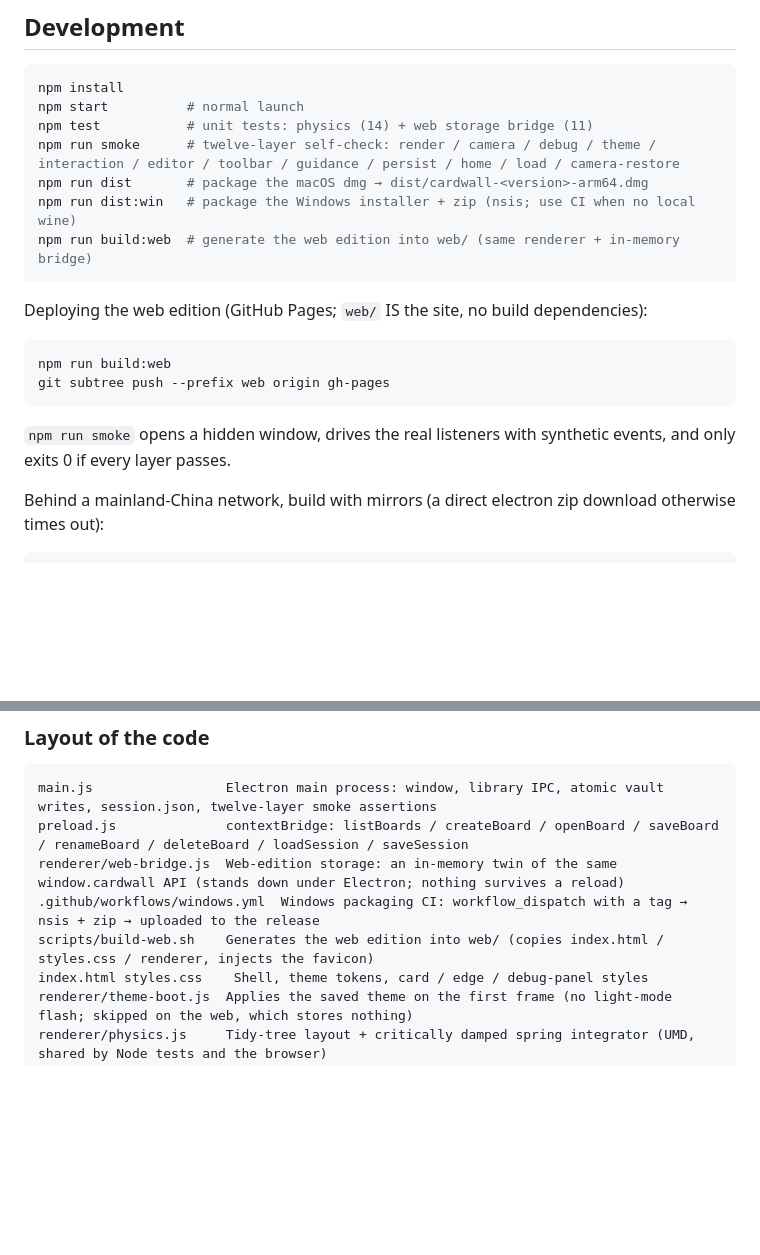
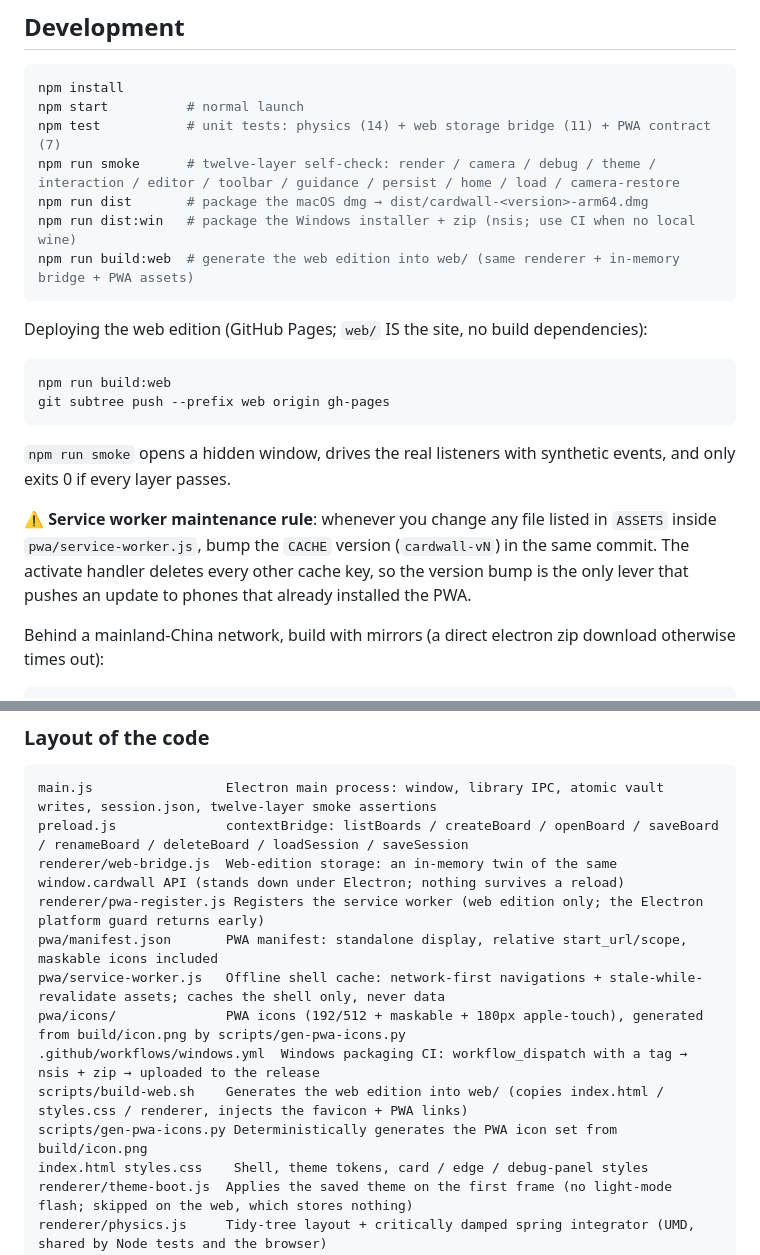
Before and after one commit to Franky100-pig/TreeNote, a Markdown page: README.en.md, 2 parts joined by grey strips. Rendered like a GitHub page; blank space fills up the shorter version.

````diff
--- a/README.en.md
+++ b/README.en.md
@@ -124,11 +138,11 @@ Auto-layout is deterministic, not a random initial guess. Quiet cards **fall asl
 ```bash
 npm install
 npm start          # normal launch
-npm test           # unit tests: physics (14) + web storage bridge (11)
+npm test           # unit tests: physics (14) + web storage bridge (11) + PWA contract (7)
 npm run smoke      # twelve-layer self-check: render / camera / debug / theme / interaction / editor / toolbar / guidance / persist / home / load / camera-restore
 npm run dist       # package the macOS dmg → dist/cardwall-<version>-arm64.dmg
 npm run dist:win   # package the Windows installer + zip (nsis; use CI when no local wine)
-npm run build:web  # generate the web edition into web/ (same renderer + in-memory bridge)
+npm run build:web  # generate the web edition into web/ (same renderer + in-memory bridge + PWA assets)
 ```
 
 Deploying the web edition (GitHub Pages; `web/` IS the site, no build dependencies):
@@ -139,6 +153,8 @@ git subtree push --prefix web origin gh-pages
 ```
 
 `npm run smoke` opens a hidden window, drives the real listeners with synthetic events, and only exits 0 if every layer passes.
+
+⚠️ **Service worker maintenance rule**: whenever you change any file listed in `ASSETS` inside `pwa/service-worker.js`, bump the `CACHE` version (`cardwall-vN`) in the same commit. The activate handler deletes every other cache key, so the version bump is the only lever that pushes an update to phones that already installed the PWA.
 
 Behind a mainland-China network, build with mirrors (a direct electron zip download otherwise times out):
 
@@ -154,8 +170,13 @@ npm run dist
 main.js                 Electron main process: window, library IPC, atomic vault writes, session.json, twelve-layer smoke assertions
 preload.js              contextBridge: listBoards / createBoard / openBoard / saveBoard / renameBoard / deleteBoard / loadSession / saveSession
 renderer/web-bridge.js  Web-edition storage: an in-memory twin of the same window.cardwall API (stands down under Electron; nothing survives a reload)
+renderer/pwa-register.js Registers the service worker (web edition only; the Electron platform guard returns early)
+pwa/manifest.json       PWA manifest: standalone display, relative start_url/scope, maskable icons included
+pwa/service-worker.js   Offline shell cache: network-first navigations + stale-while-revalidate assets; caches the shell only, never data
+pwa/icons/              PWA icons (192/512 + maskable + 180px apple-touch), generated from build/icon.png by scripts/gen-pwa-icons.py
 .github/workflows/windows.yml  Windows packaging CI: workflow_dispatch with a tag → nsis + zip → uploaded to the release
-scripts/build-web.sh    Generates the web edition into web/ (copies index.html / styles.css / renderer, injects the favicon)
+scripts/build-web.sh    Generates the web edition into web/ (copies index.html / styles.css / renderer, injects the favicon + PWA links)
+scripts/gen-pwa-icons.py Deterministically generates the PWA icon set from build/icon.png
 index.html styles.css    Shell, theme tokens, card / edge / debug-panel styles
 renderer/theme-boot.js  Applies the saved theme on the first frame (no light-mode flash; skipped on the web, which stores nothing)
 renderer/physics.js     Tidy-tree layout + critically damped spring integrator (UMD, shared by Node tests and the browser)
````
Also changed, not shown: other parts of README.en.md (+15 -1 lines), README.md (+25 -6 lines), docs/pwa-mobile.png (added).
